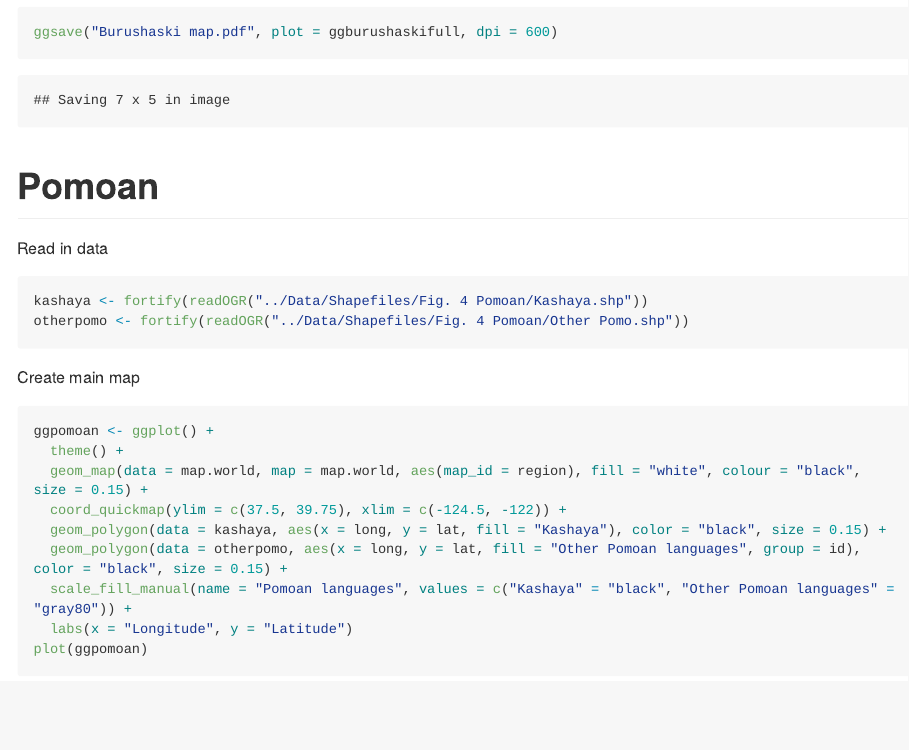
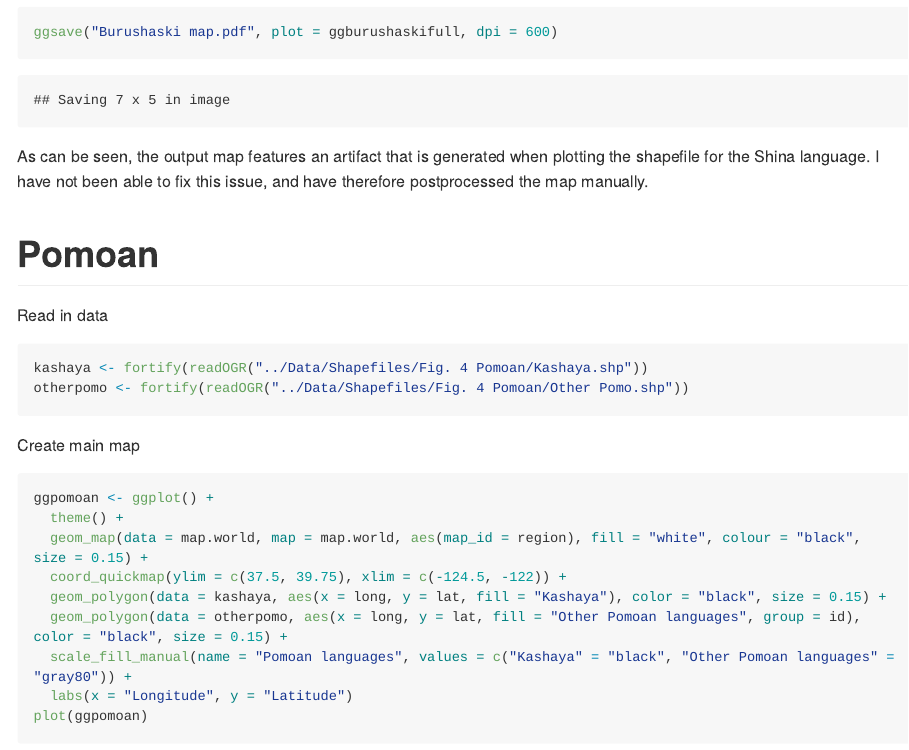
Before and after one commit to urban-m/isolates, an R Markdown document (Creating maps for case studies/Creating_maps_for_case_studies.Rmd): the page in a window 1100 px wide, from 4370 px down. The pictures show the output file Creating maps for case studies/Creating_maps_for_case_studies.md that the author committed with the source, drawn offline in the style of GitHub; long lines of code are wrapped.

Commit message:
Add files via upload

````diff
--- a/Creating maps for case studies/Creating_maps_for_case_studies.Rmd
+++ b/Creating maps for case studies/Creating_maps_for_case_studies.Rmd
@@ -123,9 +123,10 @@ Create and save final map
 ggburushaskifull <- ggdraw(ggburushaski) +
   draw_plot(ggburushaskiinset, x = 0.055, y = 0.2, width = 0.27, height = 0.27)
 plot(ggburushaskifull)
-
 ggsave("Burushaski map.pdf", plot = ggburushaskifull, dpi = 600)
 ```
+
+As can be seen, the output map features an artifact that is generated when plotting the shapefile for the Shina language. I have not been able to fix this issue, and have therefore postprocessed the map manually.
 
 # Pomoan
 Read in data
````
Also changed, not shown: Creating maps for case studies/Creating_maps_for_case_studies.md.
